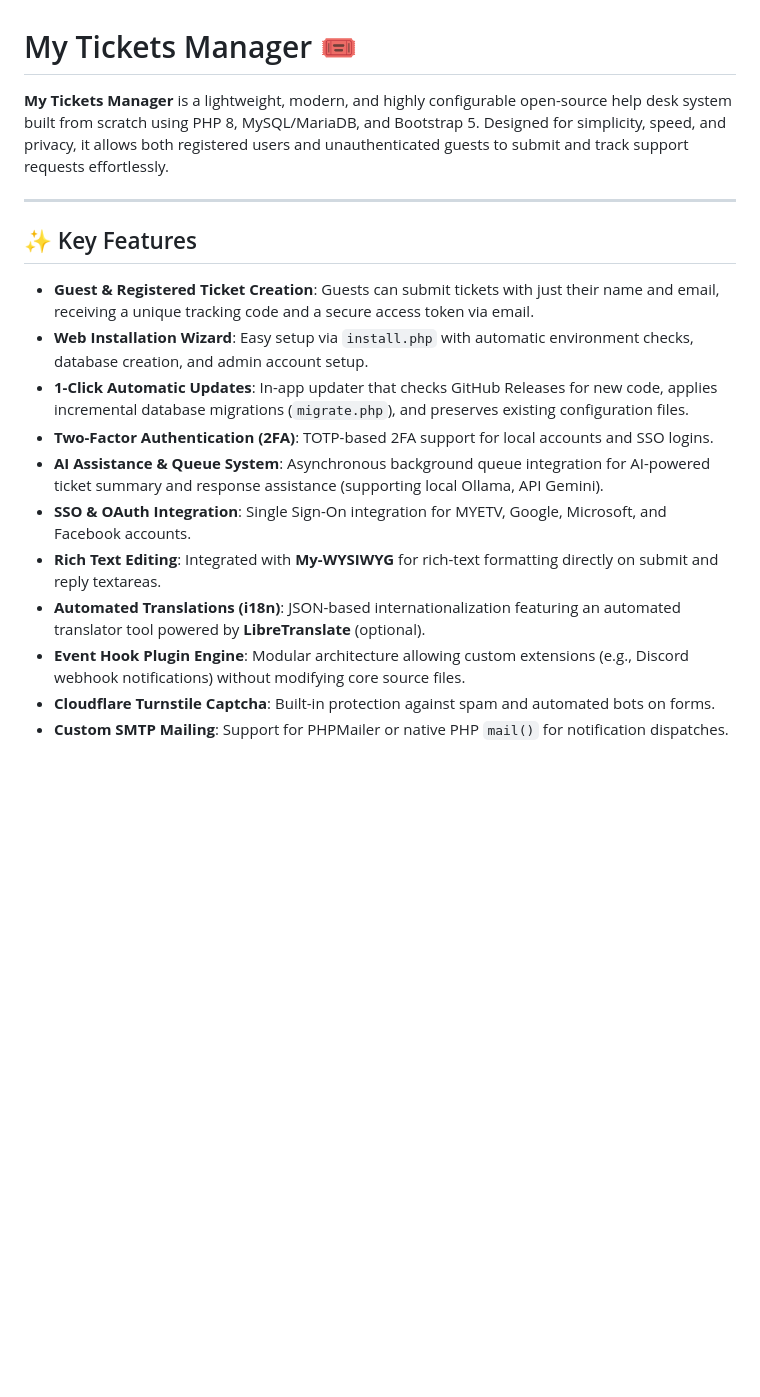
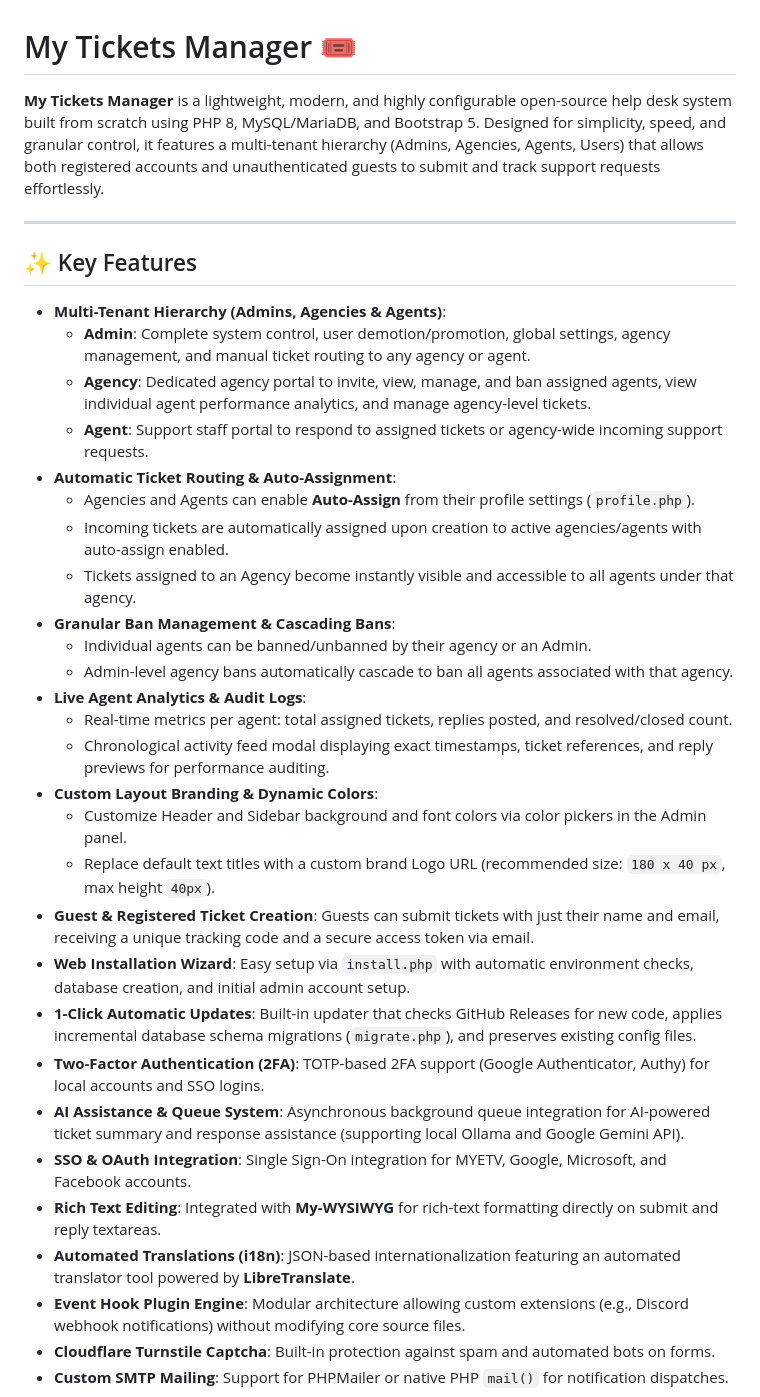
Before and after one commit to OskarCosimo/My-Tickets-Manager, a Markdown page: README.md, the part around one of its changes. Rendered like a GitHub page; blank space fills up the shorter version.

```diff
--- a/README.md
+++ b/README.md
@@ -1,19 +1,36 @@
 # My Tickets Manager 🎟️
 
-**My Tickets Manager** is a lightweight, modern, and highly configurable open-source help desk system built from scratch using PHP 8, MySQL/MariaDB, and Bootstrap 5. Designed for simplicity, speed, and privacy, it allows both registered users and unauthenticated guests to submit and track support requests effortlessly.
+**My Tickets Manager** is a lightweight, modern, and highly configurable open-source help desk system built from scratch using PHP 8, MySQL/MariaDB, and Bootstrap 5. Designed for simplicity, speed, and granular control, it features a multi-tenant hierarchy (Admins, Agencies, Agents, Users) that allows both registered accounts and unauthenticated guests to submit and track support requests effortlessly.
 
 ---
 
 ## ✨ Key Features
 
+* **Multi-Tenant Hierarchy (Admins, Agencies & Agents)**:
+  * **Admin**: Complete system control, user demotion/promotion, global settings, agency management, and manual ticket routing to any agency or agent.
+  * **Agency**: Dedicated agency portal to invite, view, manage, and ban assigned agents, view individual agent performance analytics, and manage agency-level tickets.
+  * **Agent**: Support staff portal to respond to assigned tickets or agency-wide incoming support requests.
+* **Automatic Ticket Routing & Auto-Assignment**:
+  * Agencies and Agents can enable **Auto-Assign** from their profile settings (`profile.php`).
+  * Incoming tickets are automatically assigned upon creation to active agencies/agents with auto-assign enabled.
+  * Tickets assigned to an Agency become instantly visible and accessible to all agents under that agency.
+* **Granular Ban Management & Cascading Bans**:
+  * Individual agents can be banned/unbanned by their agency or an Admin.
+  * Admin-level agency bans automatically cascade to ban all agents associated with that agency.
+* **Live Agent Analytics & Audit Logs**:
+  * Real-time metrics per agent: total assigned tickets, replies posted, and resolved/closed count.
+  * Chronological activity feed modal displaying exact timestamps, ticket references, and reply previews for performance auditing.
+* **Custom Layout Branding & Dynamic Colors**:
+  * Customize Header and Sidebar background and font colors via color pickers in the Admin panel.
+  * Replace default text titles with a custom brand Logo URL (recommended size: `180 x 40 px`, max height `40px`).
 * **Guest & Registered Ticket Creation**: Guests can submit tickets with just their name and email, receiving a unique tracking code and a secure access token via email.
-* **Web Installation Wizard**: Easy setup via `install.php` with automatic environment checks, database creation, and admin account setup.
-* **1-Click Automatic Updates**: In-app updater that checks GitHub Releases for new code, applies incremental database migrations (`migrate.php`), and preserves existing configuration files.
-* **Two-Factor Authentication (2FA)**: TOTP-based 2FA support for local accounts and SSO logins.
-* **AI Assistance & Queue System**: Asynchronous background queue integration for AI-powered ticket summary and response assistance (supporting local Ollama, API Gemini).
+* **Web Installation Wizard**: Easy setup via `install.php` with automatic environment checks, database creation, and initial admin account setup.
+* **1-Click Automatic Updates**: Built-in updater that checks GitHub Releases for new code, applies incremental database schema migrations (`migrate.php`), and preserves existing config files.
+* **Two-Factor Authentication (2FA)**: TOTP-based 2FA support (Google Authenticator, Authy) for local accounts and SSO logins.
+* **AI Assistance & Queue System**: Asynchronous background queue integration for AI-powered ticket summary and response assistance (supporting local Ollama and Google Gemini API).
 * **SSO & OAuth Integration**: Single Sign-On integration for MYETV, Google, Microsoft, and Facebook accounts.
 * **Rich Text Editing**: Integrated with **My-WYSIWYG** for rich-text formatting directly on submit and reply textareas.
-* **Automated Translations (i18n)**: JSON-based internationalization featuring an automated translator tool powered by **LibreTranslate** (optional).
+* **Automated Translations (i18n)**: JSON-based internationalization featuring an automated translator tool powered by **LibreTranslate**.
 * **Event Hook Plugin Engine**: Modular architecture allowing custom extensions (e.g., Discord webhook notifications) without modifying core source files.
 * **Cloudflare Turnstile Captcha**: Built-in protection against spam and automated bots on forms.
 * **Custom SMTP Mailing**: Support for PHPMailer or native PHP `mail()` for notification dispatches.
```
Also changed, not shown: other parts of README.md (+56 -29 lines).
